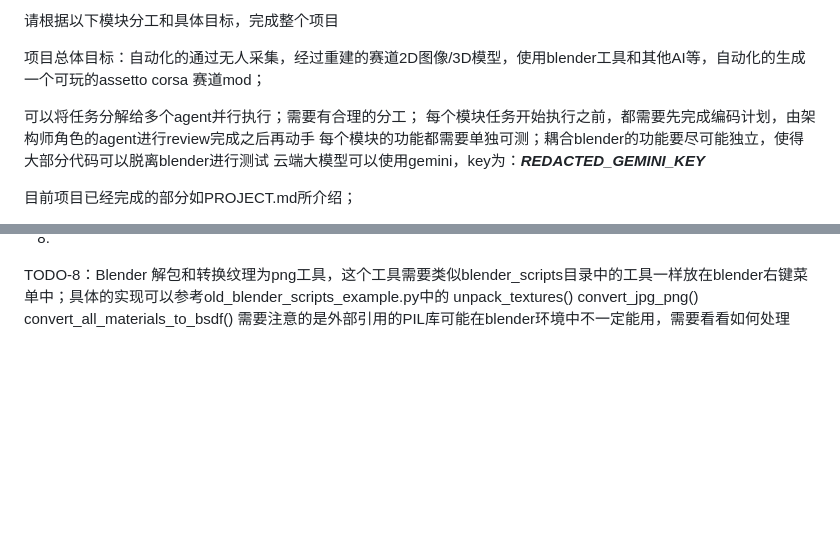
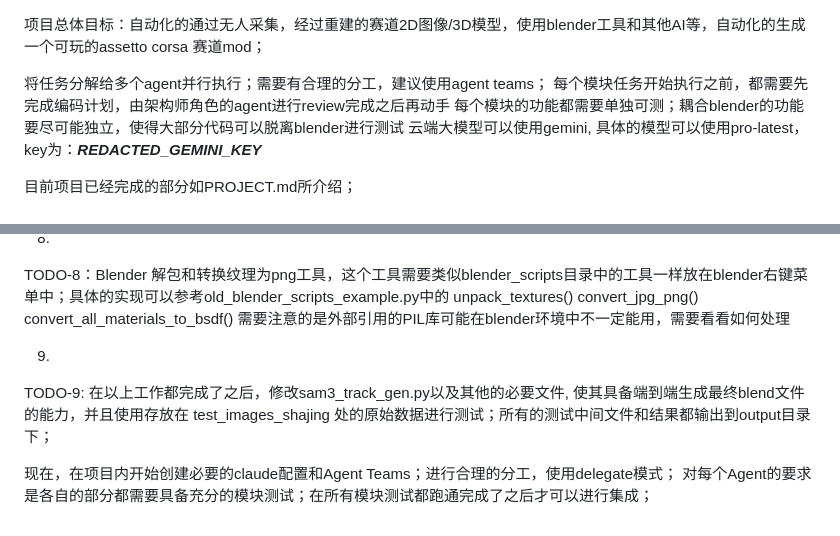
Before and after one commit to se0lus/sam3_ac_track_mod_gen, a Markdown page: Agents需求.md, 2 parts joined by grey strips. Drawn GitHub-style; blank space fills up the shorter version.

Commit message:
update requirements

```diff
--- a/Agents.md
+++ b/Agents需求.md
@@ -1,11 +1,9 @@
-请根据以下模块分工和具体目标，完成整个项目
-
 项目总体目标：自动化的通过无人采集，经过重建的赛道2D图像/3D模型，使用blender工具和其他AI等，自动化的生成一个可玩的assetto corsa 赛道mod；
 
-可以将任务分解给多个agent并行执行；需要有合理的分工；
+将任务分解给多个agent并行执行；需要有合理的分工，建议使用agent teams；
 每个模块任务开始执行之前，都需要先完成编码计划，由架构师角色的agent进行review完成之后再动手
 每个模块的功能都需要单独可测；耦合blender的功能要尽可能独立，使得大部分代码可以脱离blender进行测试
-云端大模型可以使用gemini，key为：***REDACTED_GEMINI_KEY***
+云端大模型可以使用gemini, 具体的模型可以使用pro-latest，key为：***REDACTED_GEMINI_KEY***
 
 目前项目已经完成的部分如PROJECT.md所介绍；
 
@@ -74,3 +72,9 @@ unpack_textures()
 convert_jpg_png()
 convert_all_materials_to_bsdf()
 需要注意的是外部引用的PIL库可能在blender环境中不一定能用，需要看看如何处理
+
+9.
+TODO-9: 在以上工作都完成了之后，修改sam3_track_gen.py以及其他的必要文件, 使其具备端到端生成最终blend文件的能力，并且使用存放在 test_images_shajing 处的原始数据进行测试；所有的测试中间文件和结果都输出到output目录下；
+
+现在，在项目内开始创建必要的claude配置和Agent Teams；进行合理的分工，使用delegate模式；
+对每个Agent的要求是各自的部分都需要具备充分的模块测试；在所有模块测试都跑通完成了之后才可以进行集成；
```
